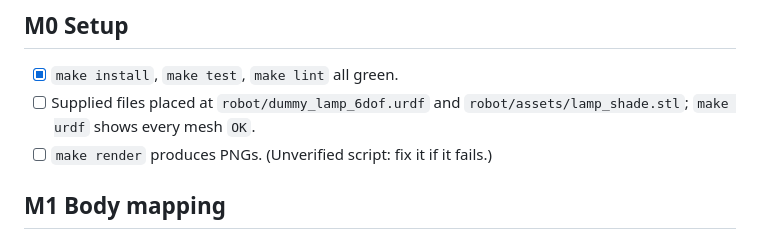
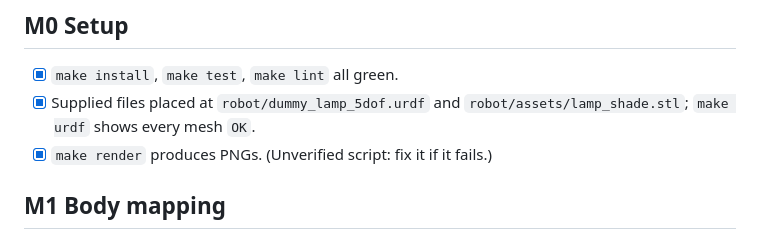
Before and after one commit to gkhurana21/lumi, a Markdown page: docs/TASKS.md, the part around the change. Rendered like a GitHub page.

```diff
--- a/docs/TASKS.md
+++ b/docs/TASKS.md
@@ -4,8 +4,8 @@ Work top to bottom. A milestone is done only when its checks pass. Mark `[x]` as
 
 ## M0 Setup
 - [x] `make install`, `make test`, `make lint` all green.
-- [ ] Supplied files placed at `robot/dummy_lamp_6dof.urdf` and `robot/assets/lamp_shade.stl`; `make urdf` shows every mesh `OK`.
-- [ ] `make render` produces PNGs. (Unverified script: fix it if it fails.)
+- [x] Supplied files placed at `robot/dummy_lamp_5dof.urdf` and `robot/assets/lamp_shade.stl`; `make urdf` shows every mesh `OK`.
+- [x] `make render` produces PNGs. (Unverified script: fix it if it fails.)
 
 ## M1 Body mapping
 - [ ] From `make urdf` + renders, correct `ROLES` order and `POSES` signs in `app/body/behaviors.py`.
```
Also changed, not shown: CHALLENGE.md (added, +99 -0 lines), README.md (+0 -1 lines), SUBMISSION.md (added, +28 -0 lines), docs/DECISIONS.md (+7 -2 lines), robot/dummy-lamp.png (added), 9 other files.
